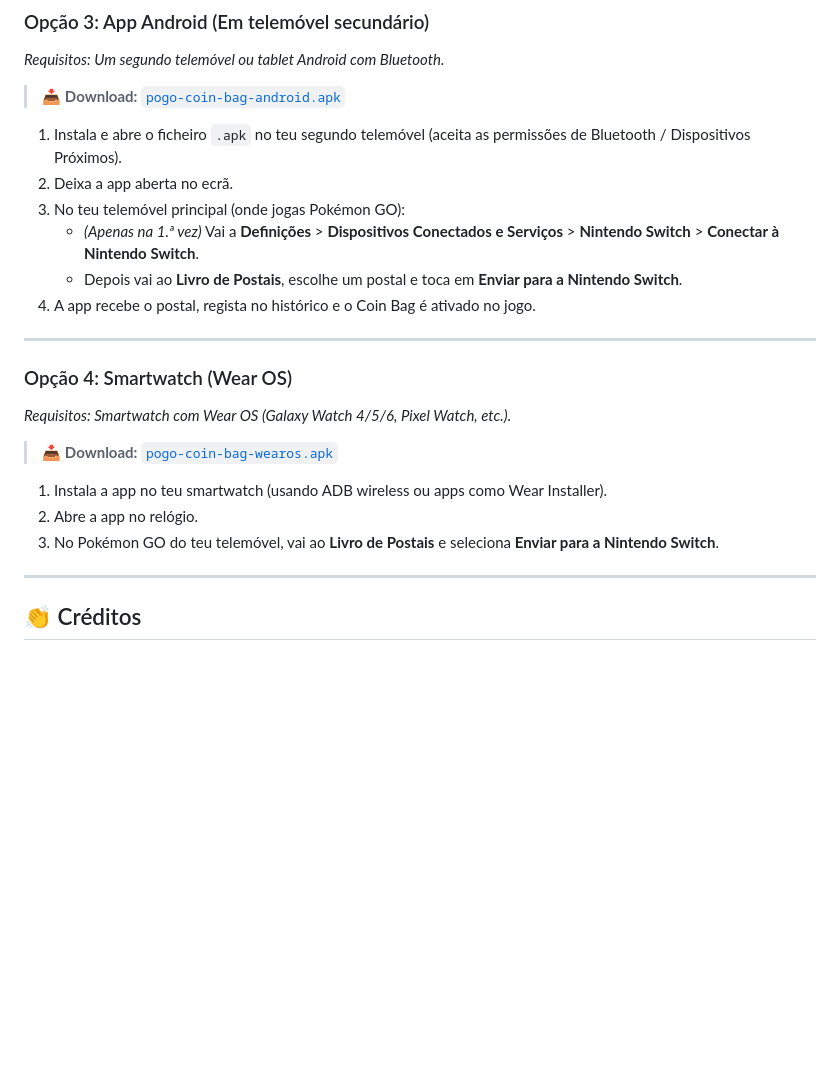
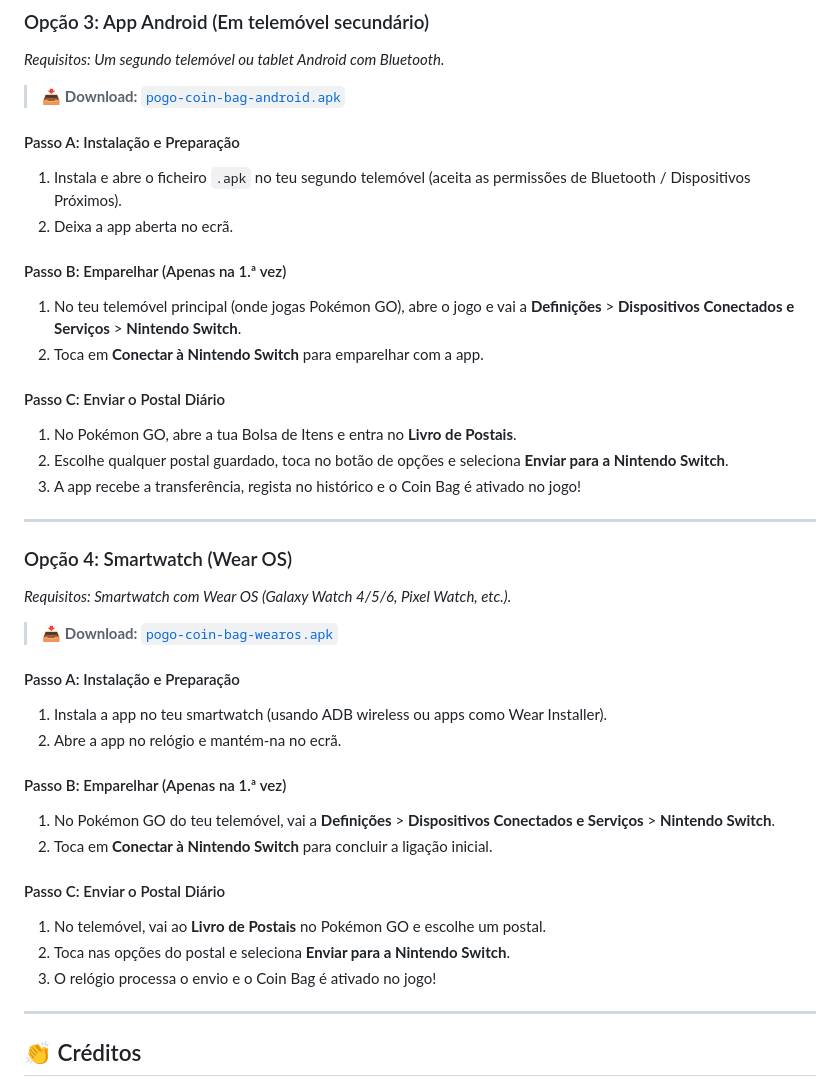
Before and after one commit to TSGouveia/PoGo-Coin-Bag, a Markdown page: README.md, the part around the change. Drawn GitHub-style; blank space fills up the shorter version.

Commit message:
docs: uniformizar passos de configuracao no README

```diff
--- a/README.md
+++ b/README.md
@@ -76,12 +76,18 @@ Para receberes as recompensas, só precisas de escolher **uma** das plataformas
 
 > 📥 **Download:** [`pogo-coin-bag-android.apk`](https://github.com/TSGouveia/PoGo-Coin-Bag/releases/download/android-v1.0.0/pogo-coin-bag-android.apk)
 
+#### Passo A: Instalação e Preparação
 1. Instala e abre o ficheiro `.apk` no teu segundo telemóvel (aceita as permissões de Bluetooth / Dispositivos Próximos).
 2. Deixa a app aberta no ecrã.
-3. No teu telemóvel principal (onde jogas Pokémon GO):
-   - *(Apenas na 1.ª vez)* Vai a **Definições** > **Dispositivos Conectados e Serviços** > **Nintendo Switch** > **Conectar à Nintendo Switch**.
-   - Depois vai ao **Livro de Postais**, escolhe um postal e toca em **Enviar para a Nintendo Switch**.
-4. A app recebe o postal, regista no histórico e o Coin Bag é ativado no jogo.
+
+#### Passo B: Emparelhar (Apenas na 1.ª vez)
+1. No teu telemóvel principal (onde jogas Pokémon GO), abre o jogo e vai a **Definições** > **Dispositivos Conectados e Serviços** > **Nintendo Switch**.
+2. Toca em **Conectar à Nintendo Switch** para emparelhar com a app.
+
+#### Passo C: Enviar o Postal Diário
+1. No Pokémon GO, abre a tua Bolsa de Itens e entra no **Livro de Postais**.
+2. Escolhe qualquer postal guardado, toca no botão de opções e seleciona **Enviar para a Nintendo Switch**.
+3. A app recebe a transferência, regista no histórico e o Coin Bag é ativado no jogo!
 
 ---
 
@@ -90,9 +96,18 @@ Para receberes as recompensas, só precisas de escolher **uma** das plataformas
 
 > 📥 **Download:** [`pogo-coin-bag-wearos.apk`](https://github.com/TSGouveia/PoGo-Coin-Bag/releases/download/wear-os-v1.0.0/pogo-coin-bag-wearos.apk)
 
+#### Passo A: Instalação e Preparação
 1. Instala a app no teu smartwatch (usando ADB wireless ou apps como Wear Installer).
-2. Abre a app no relógio.
-3. No Pokémon GO do teu telemóvel, vai ao **Livro de Postais** e seleciona **Enviar para a Nintendo Switch**.
+2. Abre a app no relógio e mantém-na no ecrã.
+
+#### Passo B: Emparelhar (Apenas na 1.ª vez)
+1. No Pokémon GO do teu telemóvel, vai a **Definições** > **Dispositivos Conectados e Serviços** > **Nintendo Switch**.
+2. Toca em **Conectar à Nintendo Switch** para concluir a ligação inicial.
+
+#### Passo C: Enviar o Postal Diário
+1. No telemóvel, vai ao **Livro de Postais** no Pokémon GO e escolhe um postal.
+2. Toca nas opções do postal e seleciona **Enviar para a Nintendo Switch**.
+3. O relógio processa o envio e o Coin Bag é ativado no jogo!
 
 ---
 
```
